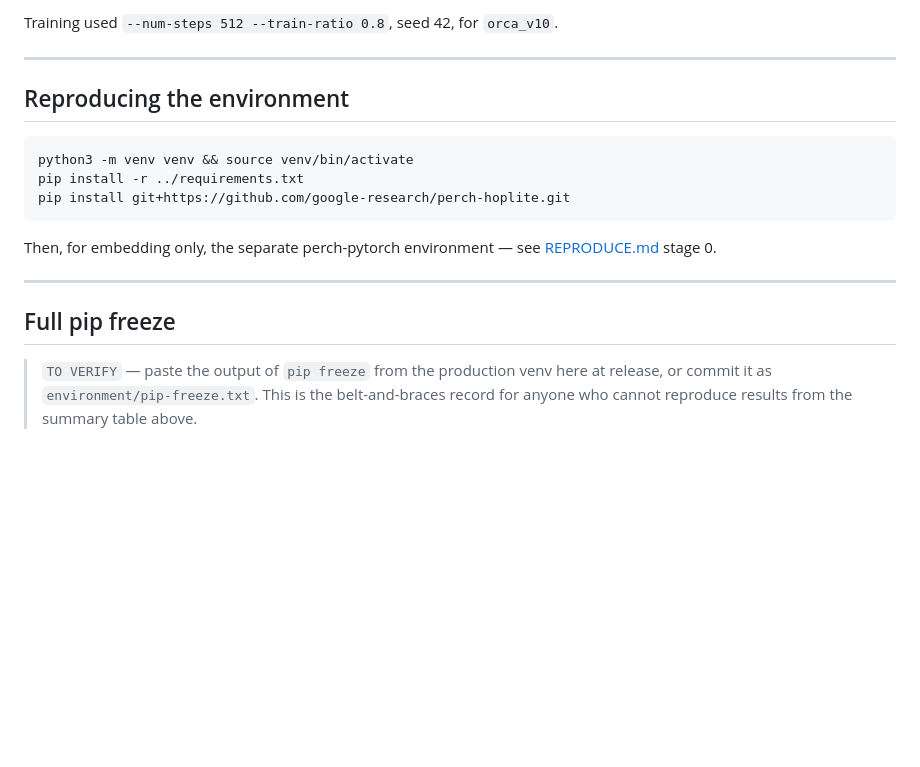
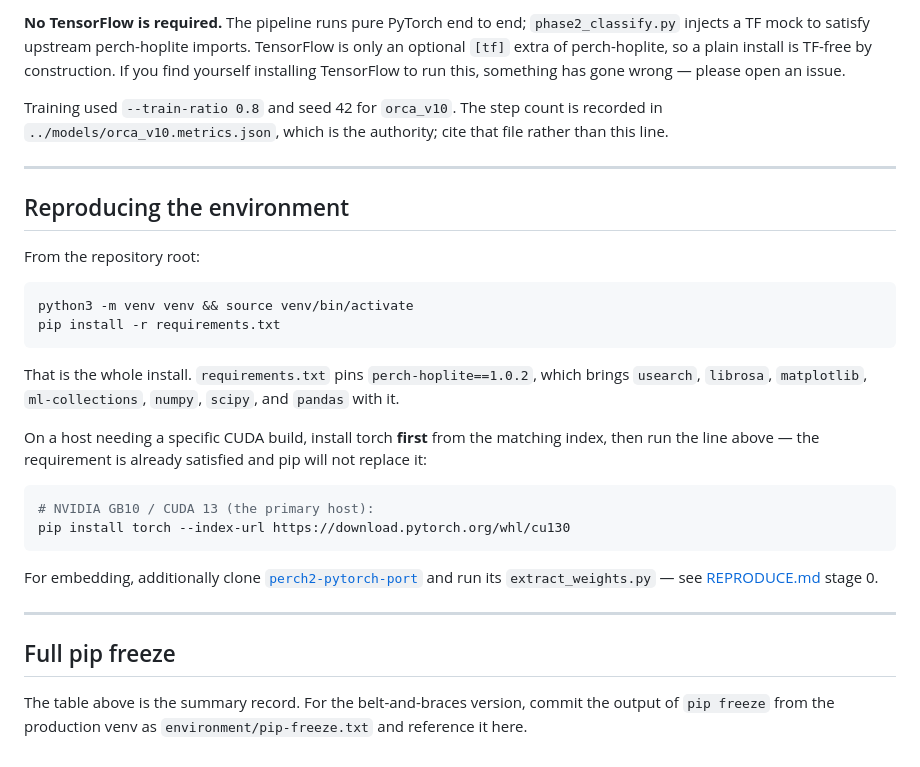
Before and after one commit to duane-edgington/perch-hoplite-orcas-MBNMS, a Markdown page: docs/VERSIONS.md, the part around one of its changes. Drawn GitHub-style; blank space fills up the shorter version.

````diff
--- a/docs/VERSIONS.md
+++ b/docs/VERSIONS.md
@@ -56,20 +66,34 @@ A second GPU host was validated as producing identical review rendering and resu
 
-Training used `--num-steps 512 --train-ratio 0.8`, seed 42, for `orca_v10`.
+**No TensorFlow is required.** The pipeline runs pure PyTorch end to end; `phase2_classify.py` injects a TF mock to satisfy upstream perch-hoplite imports. TensorFlow is only an optional `[tf]` extra of perch-hoplite, so a plain install is TF-free by construction. If you find yourself installing TensorFlow to run this, something has gone wrong — please open an issue.
+
+Training used `--train-ratio 0.8` and seed 42 for `orca_v10`. The step count is recorded in `../models/orca_v10.metrics.json`, which is the authority; cite that file rather than this line.
 
 ---
 
 ## Reproducing the environment
 
+From the repository root:
+
 ```bash
 python3 -m venv venv && source venv/bin/activate
-pip install -r ../requirements.txt
-pip install git+https://github.com/google-research/perch-hoplite.git
+pip install -r requirements.txt
 ```
 
-Then, for embedding only, the separate perch-pytorch environment — see [REPRODUCE.md](REPRODUCE.md) stage 0.
+That is the whole install. `requirements.txt` pins `perch-hoplite==1.0.2`, which brings `usearch`, `librosa`, `matplotlib`, `ml-collections`, `numpy`, `scipy`, and `pandas` with it.
+
+On a host needing a specific CUDA build, install torch **first** from the matching index, then run the line above — the requirement is already satisfied and pip will not replace it:
+
+```bash
+# NVIDIA GB10 / CUDA 13 (the primary host):
+pip install torch --index-url https://download.pytorch.org/whl/cu130
+```
+
+For embedding, additionally clone [`perch2-pytorch-port`](https://github.com/duane-edgington/perch2-pytorch-port) and run its `extract_weights.py` — see [REPRODUCE.md](REPRODUCE.md) stage 0.
 
 ---
 
 ## Full pip freeze
 
-> `TO VERIFY` — paste the output of `pip freeze` from the production venv here at release, or commit it as `environment/pip-freeze.txt`. This is the belt-and-braces record for anyone who cannot reproduce results from the summary table above.
+The table above is the summary record. For the belt-and-braces version, commit the
+output of `pip freeze` from the production venv as `environment/pip-freeze.txt` and
+reference it here.
````
Also changed, not shown: other parts of docs/VERSIONS.md (+22 -12 lines).
